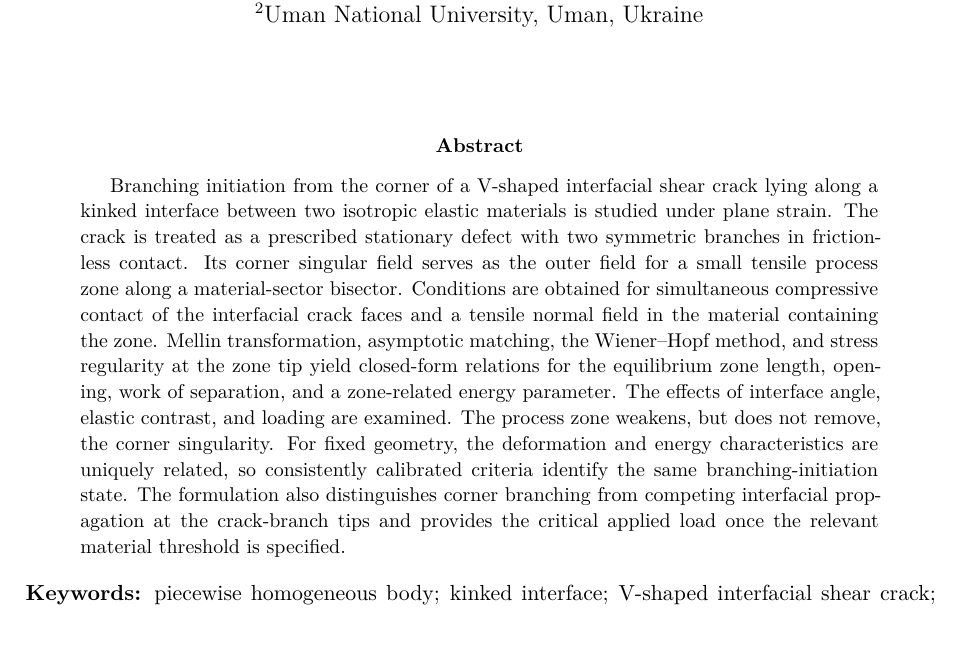
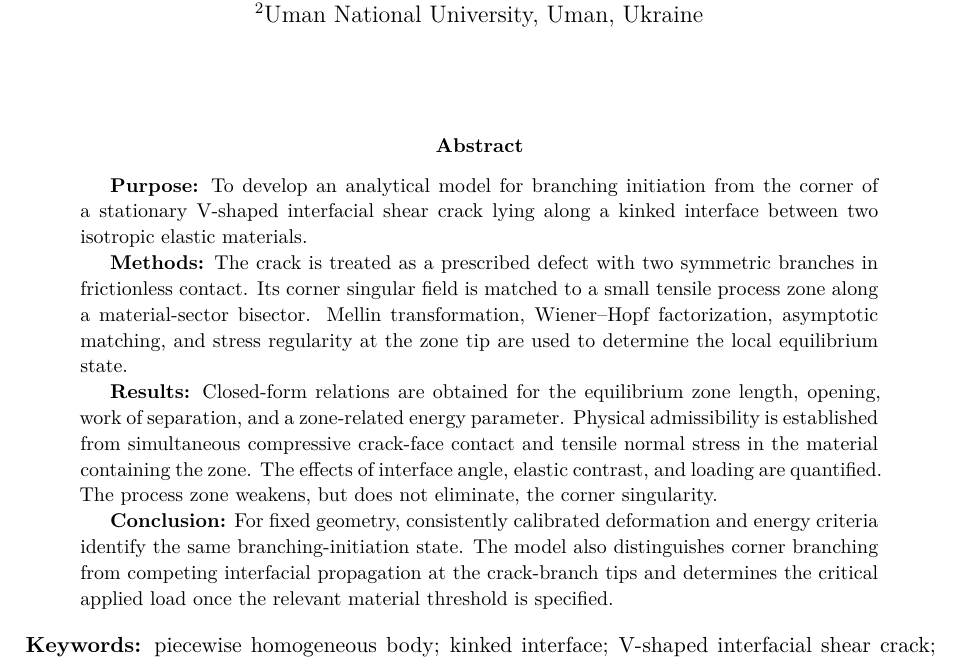
Before and after one commit to mfs9697/Dudyk, a LaTeX paper (manuscript/latex/english/main.tex, which reads manuscript/latex/english/sections/00_abstract.tex): part of page 1 of 24, cut so that both start at the same text. Compiled offline with XeLaTeX.

Commit message:
Use IJF structured abstract

```diff
--- a/manuscript/latex/english/sections/00_abstract.tex
+++ b/manuscript/latex/english/sections/00_abstract.tex
@@ -1,22 +1,27 @@
 \begin{abstract}
-Branching initiation from the corner of a V-shaped interfacial shear crack
-lying along a kinked interface between two isotropic elastic materials is
-studied under plane strain. The crack is treated as a prescribed stationary
-defect with two symmetric branches in frictionless contact. Its corner singular
-field serves as the outer field for a small tensile process zone along a
-material-sector bisector. Conditions are obtained for simultaneous compressive
-contact of the interfacial crack faces and a tensile normal field in the
-material containing the zone. Mellin transformation, asymptotic matching, the
-Wiener--Hopf method, and stress regularity at the zone tip yield closed-form
-relations for the equilibrium zone length, opening, work of separation, and a
-zone-related energy parameter. The effects of interface angle, elastic contrast,
-and loading are examined. The process zone weakens, but does not remove, the
-corner singularity. For fixed geometry, the deformation and energy
-characteristics are uniquely related, so consistently calibrated criteria
-identify the same branching-initiation state. The formulation also distinguishes
-corner branching from competing interfacial propagation at the crack-branch
-tips and provides the critical applied load once the relevant material threshold
-is specified.
+\textbf{Purpose:} To develop an analytical model for branching initiation from
+the corner of a stationary V-shaped interfacial shear crack lying along a
+kinked interface between two isotropic elastic materials.
+
+\textbf{Methods:} The crack is treated as a prescribed defect with two
+symmetric branches in frictionless contact. Its corner singular field is
+matched to a small tensile process zone along a material-sector bisector.
+Mellin transformation, Wiener--Hopf factorization, asymptotic matching, and
+stress regularity at the zone tip are used to determine the local equilibrium
+state.
+
+\textbf{Results:} Closed-form relations are obtained for the equilibrium zone
+length, opening, work of separation, and a zone-related energy parameter.
+Physical admissibility is established from simultaneous compressive crack-face
+contact and tensile normal stress in the material containing the zone. The
+effects of interface angle, elastic contrast, and loading are quantified. The
+process zone weakens, but does not eliminate, the corner singularity.
+
+\textbf{Conclusion:} For fixed geometry, consistently calibrated deformation
+and energy criteria identify the same branching-initiation state. The model
+also distinguishes corner branching from competing interfacial propagation at
+the crack-branch tips and determines the critical applied load once the
+relevant material threshold is specified.
 \end{abstract}
 
 \noindent\textbf{Keywords:}
```
